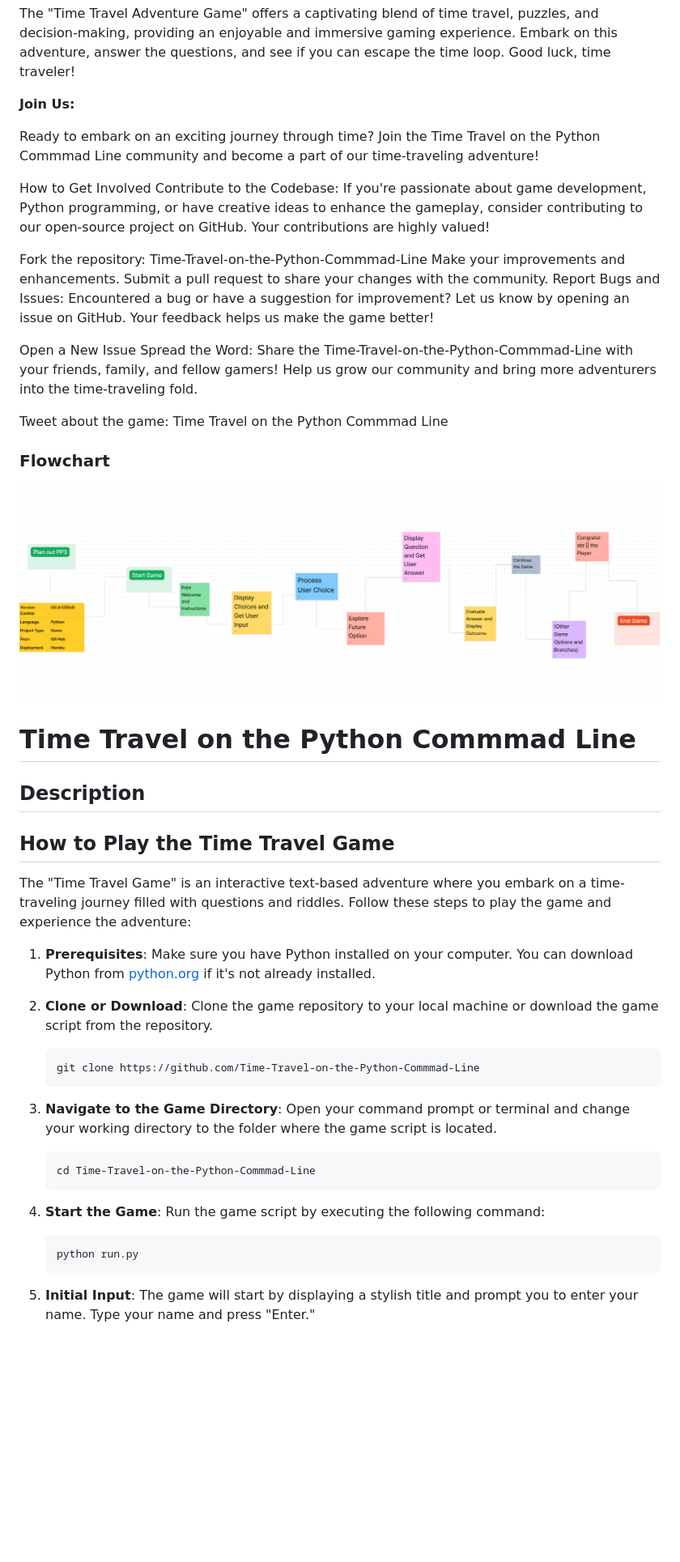
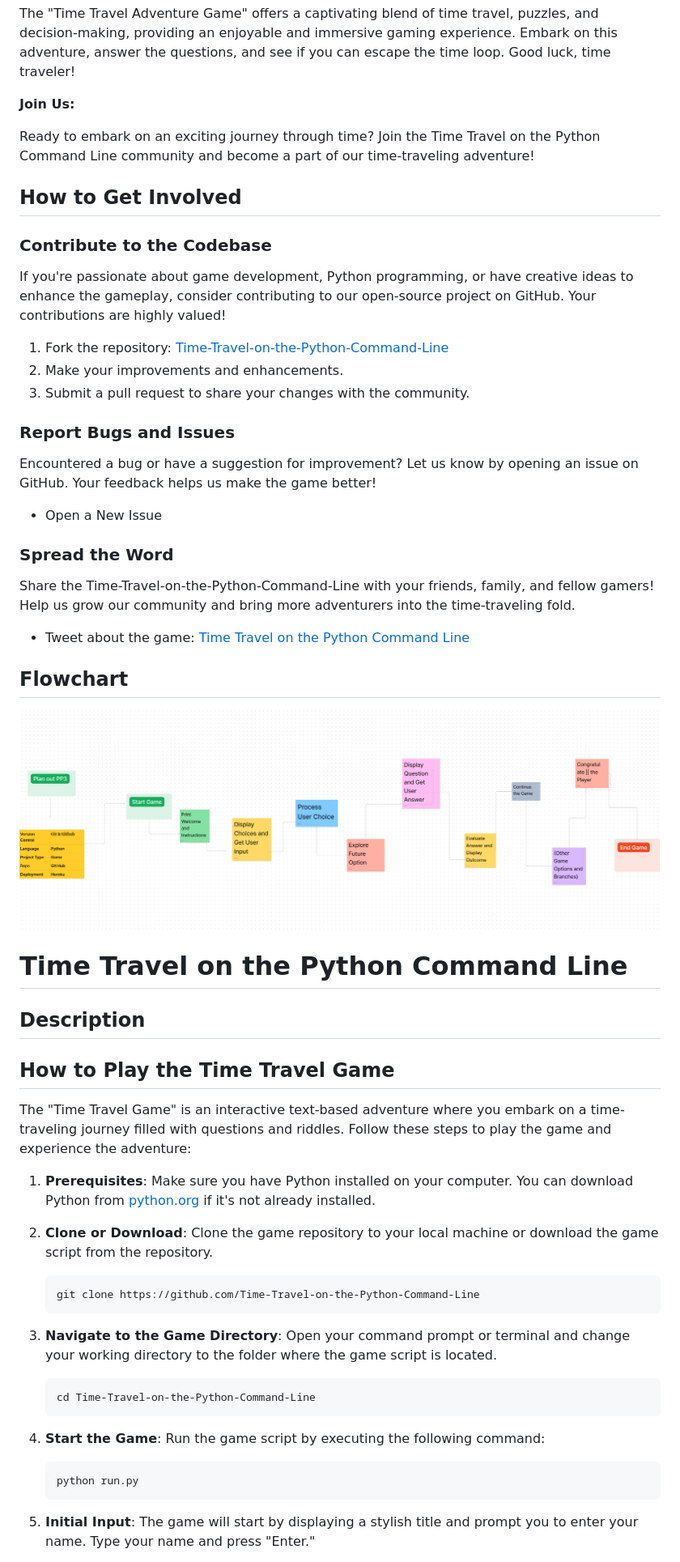
Before and after one commit to danij1990/Time-Travel-on-the-Python-Commmad-Line, a Markdown page: README.md, the part around one of its changes. Shown at 81% size. Drawn GitHub-style; blank space fills up the shorter version.

Commit message:
Fix markdown on readme

````diff
--- a/README.md
+++ b/README.md
@@ -60,29 +58,37 @@ The "Time Travel Adventure Game" offers a captivating blend of time travel, puzz
 
 **Join Us:**
 
-Ready to embark on an exciting journey through time? Join the Time Travel on the Python Commmad Line community and become a part of our time-traveling adventure!
+Ready to embark on an exciting journey through time? Join the Time Travel on the Python Command Line community and become a part of our time-traveling adventure!
 
-How to Get Involved
-Contribute to the Codebase: If you're passionate about game development, Python programming, or have creative ideas to enhance the gameplay, consider contributing to our open-source project on GitHub. Your contributions are highly valued!
+## How to Get Involved
 
-Fork the repository: Time-Travel-on-the-Python-Commmad-Line
-Make your improvements and enhancements.
-Submit a pull request to share your changes with the community.
-Report Bugs and Issues: Encountered a bug or have a suggestion for improvement? Let us know by opening an issue on GitHub. Your feedback helps us make the game better!
+### Contribute to the Codebase
 
-Open a New Issue
-Spread the Word: Share the Time-Travel-on-the-Python-Commmad-Line with your friends, family, and fellow gamers! Help us grow our community and bring more adventurers into the time-traveling fold.
+If you're passionate about game development, Python programming, or have creative ideas to enhance the gameplay, consider contributing to our open-source project on GitHub. Your contributions are highly valued!
 
-Tweet about the game: Time Travel on the Python Commmad Line
-### Flowchart
+1. Fork the repository: [Time-Travel-on-the-Python-Command-Line](https://github.com/Time-Travel-on-the-Python-Command-Line)
+2. Make your improvements and enhancements.
+3. Submit a pull request to share your changes with the community.
+
+### Report Bugs and Issues
+
+Encountered a bug or have a suggestion for improvement? Let us know by opening an issue on GitHub. Your feedback helps us make the game better!
+
+- Open a New Issue
+
+### Spread the Word
+
+Share the Time-Travel-on-the-Python-Command-Line with your friends, family, and fellow gamers! Help us grow our community and bring more adventurers into the time-traveling fold.
+
+- Tweet about the game: [Time Travel on the Python Command Line](#)
+
+## Flowchart
 
 ![Flowchart](assets/images/Flowchart.png)
 
-# Time Travel on the Python Commmad Line
+# Time Travel on the Python Command Line
 
 ## Description
-
-
 
 ## How to Play the Time Travel Game
 
@@ -92,21 +98,21 @@ The "Time Travel Game" is an interactive text-based adventure where you embark o
 
 2. **Clone or Download**: Clone the game repository to your local machine or download the game script from the repository.
 
-   ```shell
-   git clone https://github.com/Time-Travel-on-the-Python-Commmad-Line
-   ```
+    ```shell
+    git clone https://github.com/Time-Travel-on-the-Python-Command-Line
+    ```
 
 3. **Navigate to the Game Directory**: Open your command prompt or terminal and change your working directory to the folder where the game script is located.
 
-   ```shell
-   cd Time-Travel-on-the-Python-Commmad-Line
-   ```
+    ```shell
+    cd Time-Travel-on-the-Python-Command-Line
+    ```
 
 4. **Start the Game**: Run the game script by executing the following command:
 
-   ```shell
-   python run.py
-   ```
+    ```shell
+    python run.py
+    ```
 
 5. **Initial Input**: The game will start by displaying a stylish title and prompt you to enter your name. Type your name and press "Enter."
 
````
Also changed, not shown: other parts of README.md (+21 -35 lines).
